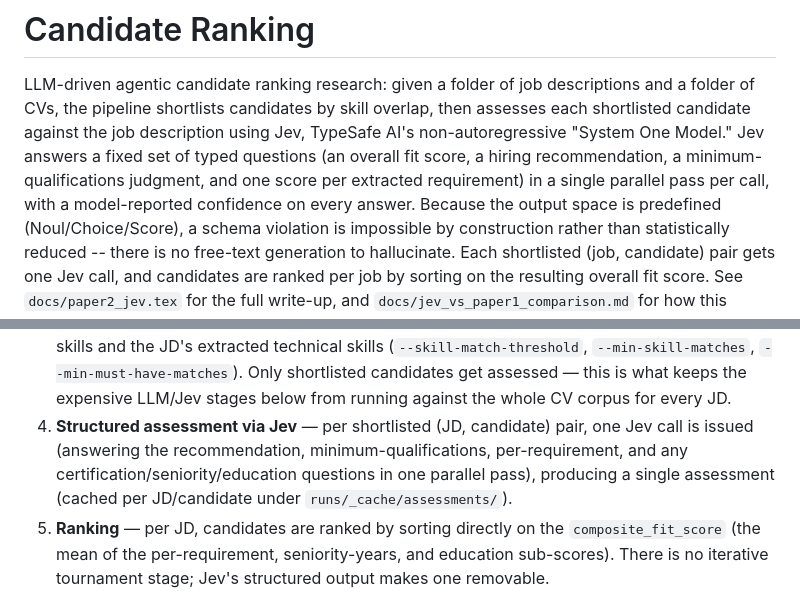
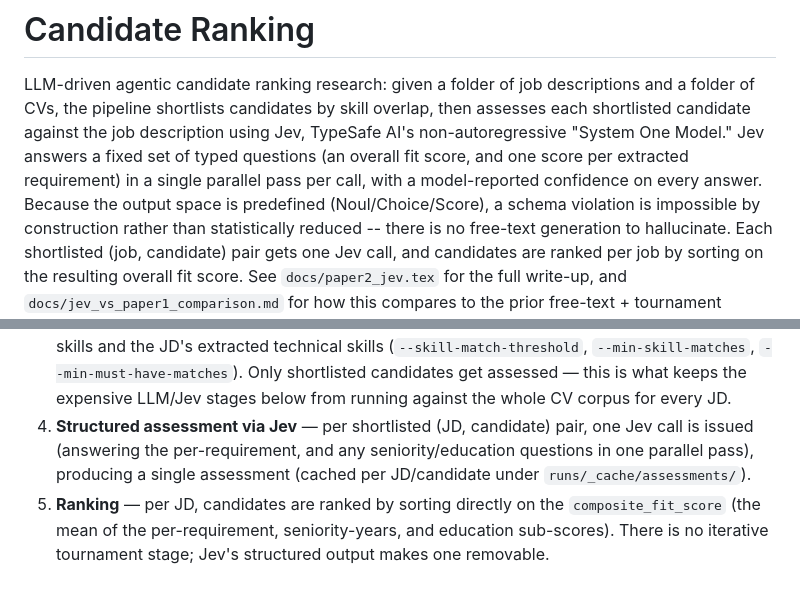
Before and after one commit to jessieangelicauni/hire-rank, a Markdown page: README.md, 2 parts joined by grey strips. GitHub-like rendering.

Commit message:
docs: correct README and paper comparison doc's Jev question descriptions
Both still described Jev's assessment call as including a hiring
recommendation and a minimum-qualifications judgment; the comparison
doc's case-study paragraph also cited a "0% meeting minimum
qualifications" figure for a metric that no longer exists. All three
corrected to match the Score-only pipeline. Completes sub-project 5/5
and the full 5-part recommendation/qualifications removal effort.

Co-Authored-By: Claude Sonnet 5 <noreply@anthropic.com>

```diff
--- a/README.md
+++ b/README.md
@@ -4,9 +4,8 @@ LLM-driven agentic candidate ranking research: given a folder of job
 descriptions and a folder of CVs, the pipeline shortlists candidates by skill
 overlap, then assesses each shortlisted candidate against the job
 description using Jev, TypeSafe AI's non-autoregressive "System One Model."
-Jev answers a fixed set of typed questions (an overall fit score, a hiring
-recommendation, a minimum-qualifications judgment, and one score per
-extracted requirement) in a single parallel pass per call, with a
+Jev answers a fixed set of typed questions (an overall fit score, and
+one score per extracted requirement) in a single parallel pass per call, with a
 model-reported confidence on every answer. Because the output space is
 predefined (Noul/Choice/Score), a schema violation is impossible by
 construction rather than statistically reduced -- there is no free-text
@@ -39,9 +38,8 @@ per job description (JD) and/or per candidate where noted:
    LLM/Jev stages below from running against the whole CV corpus for every
    JD.
 4. **Structured assessment via Jev** — per shortlisted (JD, candidate) pair,
-   one Jev call is issued (answering the recommendation,
-   minimum-qualifications, per-requirement, and any
-   certification/seniority/education questions in one parallel pass),
+   one Jev call is issued (answering the per-requirement, and any
+   seniority/education questions in one parallel pass),
    producing a single assessment (cached per JD/candidate under
    `runs/_cache/assessments/`).
 5. **Ranking** — per JD, candidates are ranked by sorting directly on the
```
Also changed, not shown: docs/jev_vs_paper1_comparison.md (+2 -3 lines).
